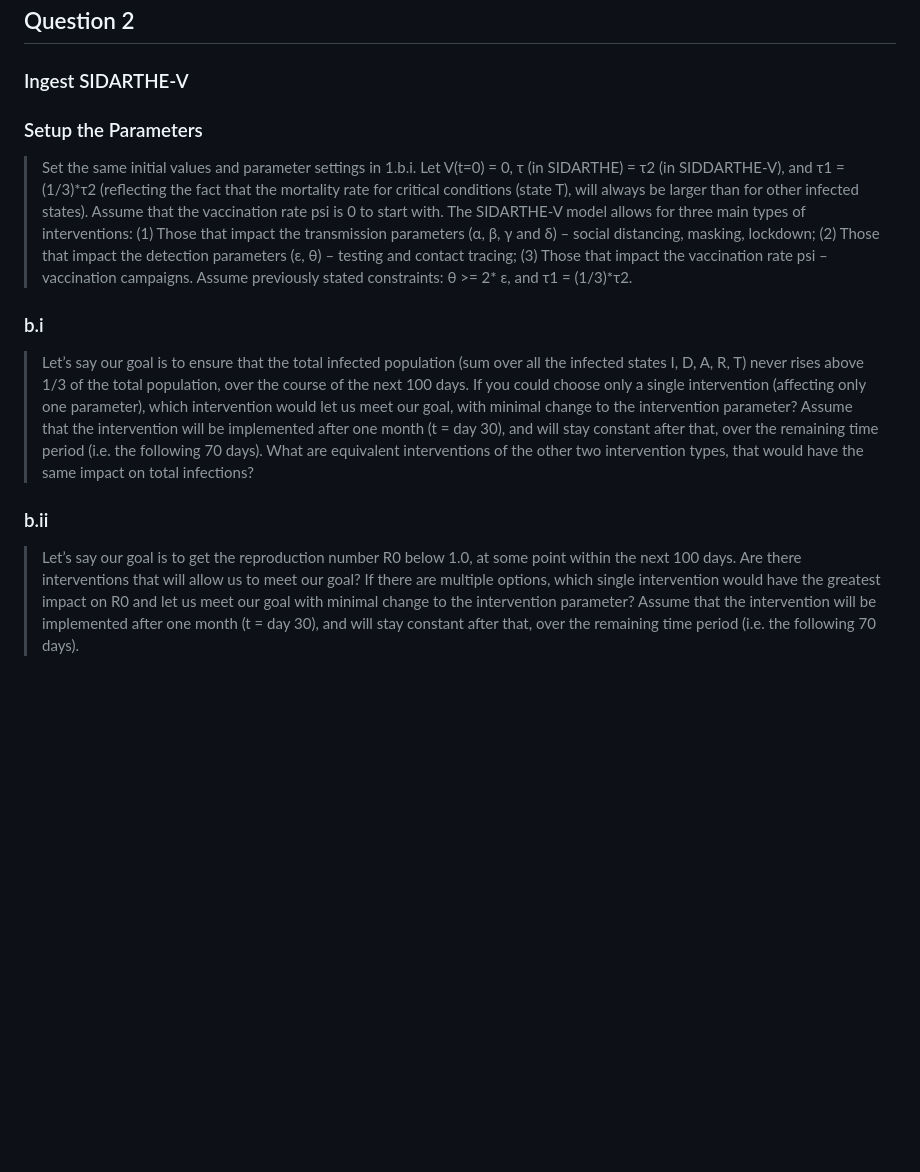
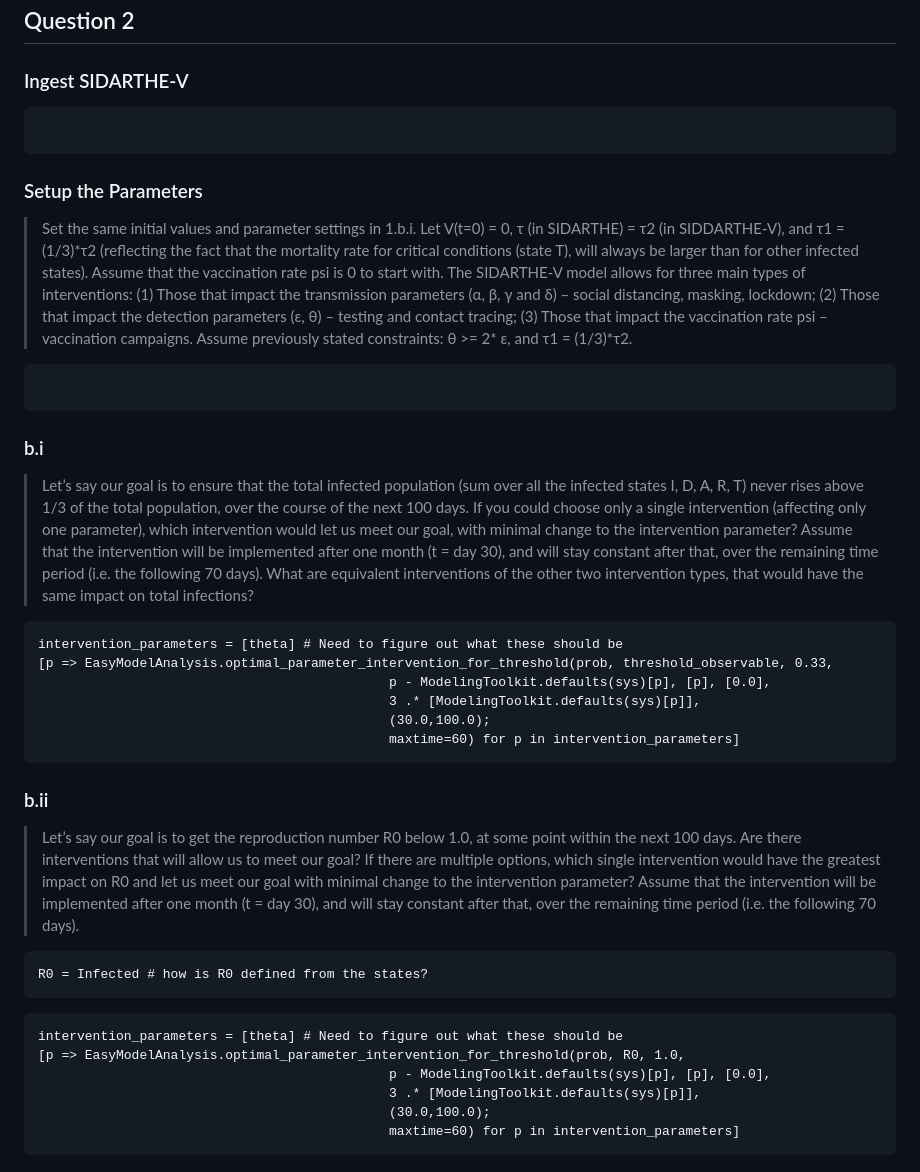
Before and after one commit to ChrisRackauckas/ASKEM_Evaluation_Staging, a Markdown page: Scenario2/Evaluation Scenario 2.md, the part around the change. Rendered like a GitHub page; blank space fills up the shorter version.

Commit message:
Setup the SIDARTHE-V analyses

````diff
--- a/Scenario2/Evaluation Scenario 2.md
+++ b/Scenario2/Evaluation Scenario 2.md
@@ -94,14 +94,44 @@ EasyModelAnalysis.optimal_parameter_intervention_for_threshold(prob, threshold_o
 
 ### Ingest SIDARTHE-V
 
+```@example scenario2
+
+```
+
 ### Setup the Parameters
 
 > Set the same initial values and parameter settings in 1.b.i. Let V(t=0) = 0, τ (in SIDARTHE) = τ2 (in SIDDARTHE-V), and τ1 = (1/3)\*τ2 (reflecting the fact that the mortality rate for critical conditions (state T), will always be larger than for other infected states). Assume that the vaccination rate psi is 0 to start with. The SIDARTHE-V model allows for three main types of interventions: (1) Those that impact the transmission parameters (α, β, γ and δ) – social distancing, masking, lockdown; (2) Those that impact the detection parameters (ε, θ) – testing and contact tracing; (3) Those that impact the vaccination rate psi – vaccination campaigns. Assume previously stated constraints: θ >= 2* ε, and τ1 = (1/3)*τ2.
+
+```@example scenario2
+
+```
 
 ### b.i
 
 > Let’s say our goal is to ensure that the total infected population (sum over all the infected states I, D, A, R, T) never rises above 1/3 of the total population, over the course of the next 100 days. If you could choose only a single intervention (affecting only one parameter), which intervention would let us meet our goal, with minimal change to the intervention parameter? Assume that the intervention will be implemented after one month (t = day 30), and will stay constant after that, over the remaining time period (i.e. the following 70 days). What are equivalent interventions of the other two intervention types, that would have the same impact on total infections?
 
+```@example scenario2
+intervention_parameters = [theta] # Need to figure out what these should be
+[p => EasyModelAnalysis.optimal_parameter_intervention_for_threshold(prob, threshold_observable, 0.33,
+                                             p - ModelingToolkit.defaults(sys)[p], [p], [0.0],
+                                             3 .* [ModelingToolkit.defaults(sys)[p]],
+                                             (30.0,100.0);
+                                             maxtime=60) for p in intervention_parameters]
+```
+
 ### b.ii
 
 > Let’s say our goal is to get the reproduction number R0 below 1.0, at some point within the next 100 days. Are there interventions that will allow us to meet our goal? If there are multiple options, which single intervention would have the greatest impact on R0 and let us meet our goal with minimal change to the intervention parameter? Assume that the intervention will be implemented after one month (t = day 30), and will stay constant after that, over the remaining time period (i.e. the following 70 days).
+
+```@example scenario2
+R0 = Infected # how is R0 defined from the states?
+```
+
+```@example scenario2
+intervention_parameters = [theta] # Need to figure out what these should be
+[p => EasyModelAnalysis.optimal_parameter_intervention_for_threshold(prob, R0, 1.0,
+                                             p - ModelingToolkit.defaults(sys)[p], [p], [0.0],
+                                             3 .* [ModelingToolkit.defaults(sys)[p]],
+                                             (30.0,100.0);
+                                             maxtime=60) for p in intervention_parameters]
+```
````
